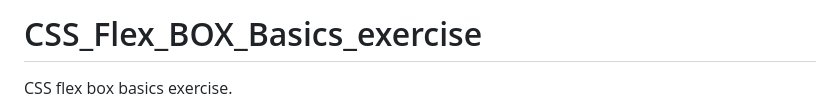
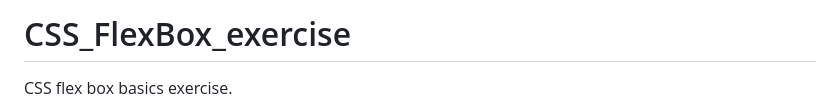
Before and after one commit to alex91-html/CSS-FlexBox-exercise, a Markdown page: README.md, the part around the change. GitHub-like rendering.

```diff
--- a/README.md
+++ b/README.md
@@ -1,4 +1,4 @@
-# CSS_Flex_BOX_Basics_exercise
+# CSS_FlexBox_exercise
 CSS flex box basics exercise.
 
 Exercise:
```
